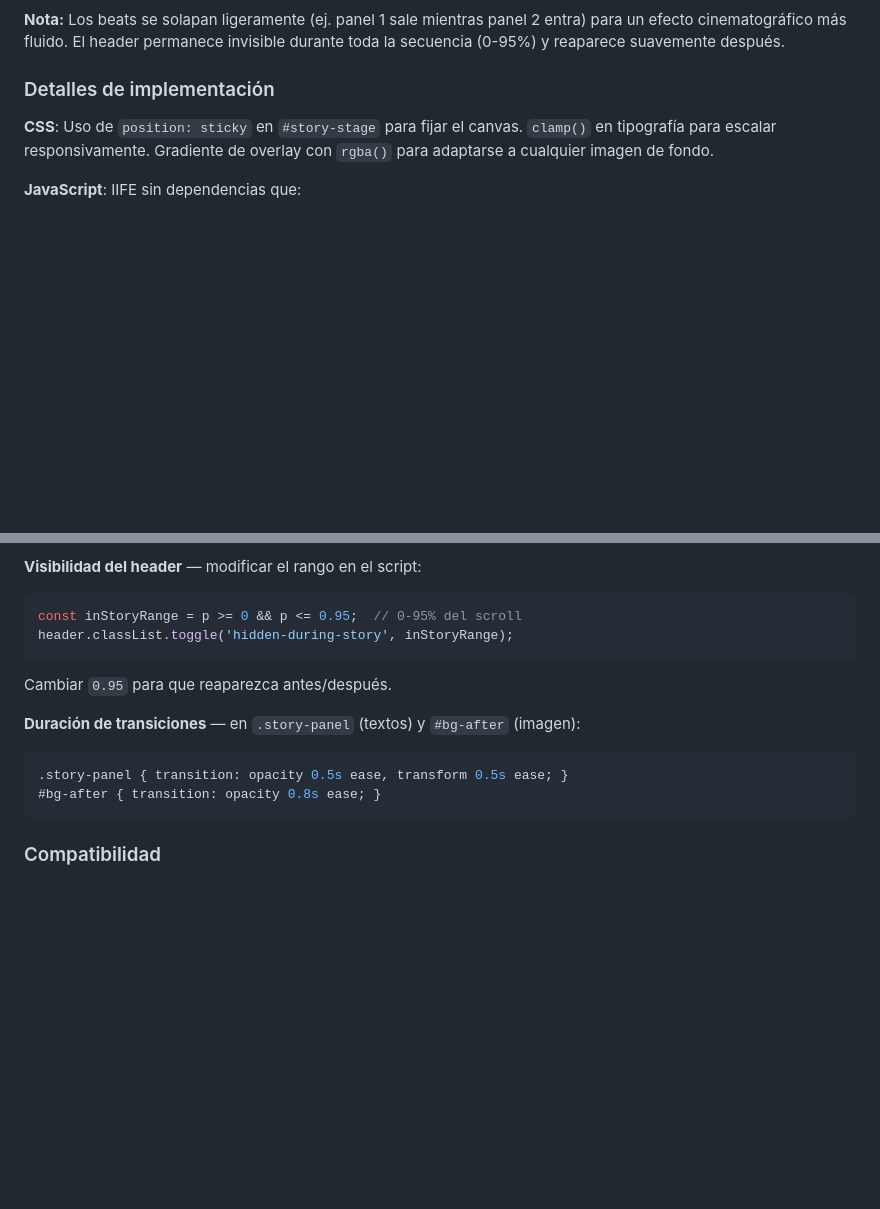
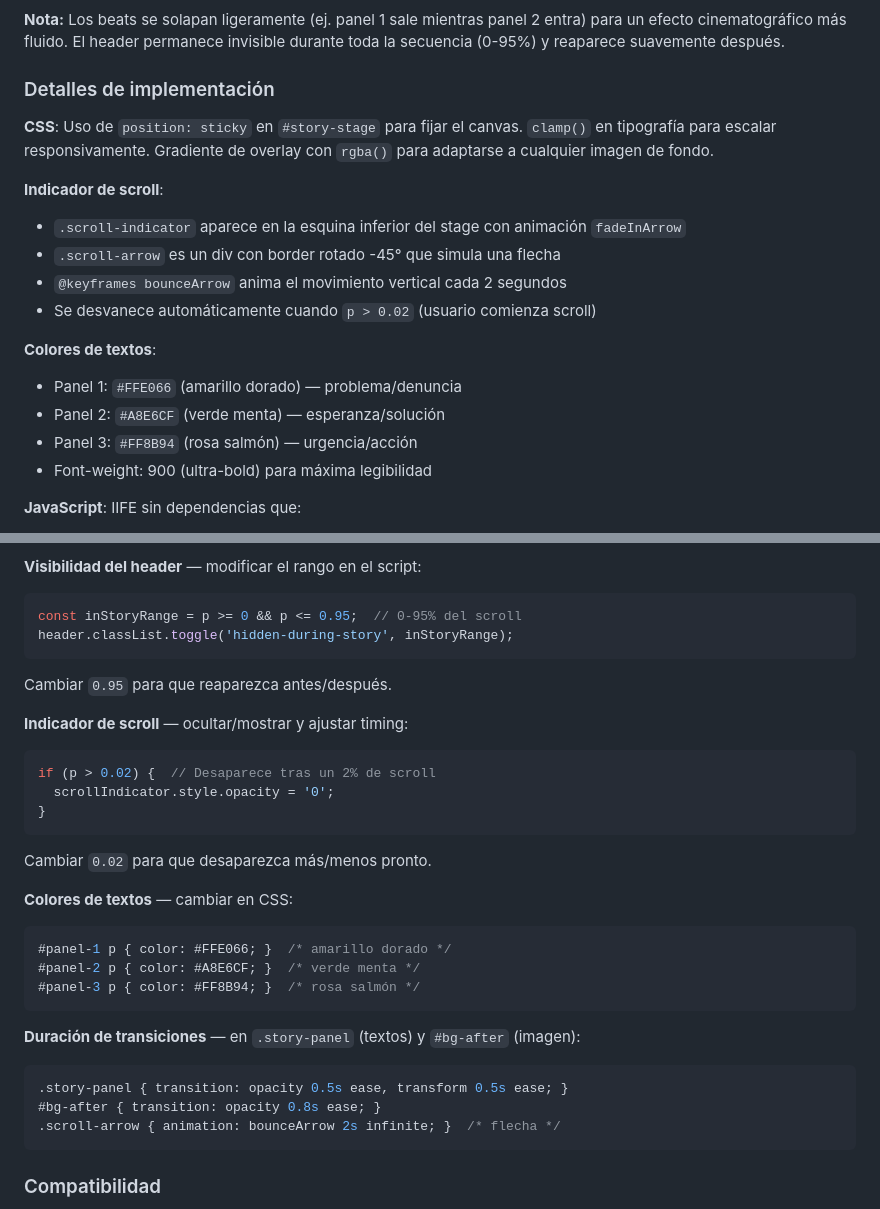
Before and after one commit to miguelvarez-cmyk/arboles_bellasvistas, a Markdown page: CLAUDE.md, 2 parts joined by grey strips. Drawn GitHub-style; blank space fills up the shorter version.

Commit message:
Documentar flecha de scroll y colores de textos en CLAUDE.md

````diff
--- a/CLAUDE.md
+++ b/CLAUDE.md
@@ -162,6 +162,18 @@ Después del story, una sección puente (`s-bridge`) reintroduce el título "1.0
 
 **CSS**: Uso de `position: sticky` en `#story-stage` para fijar el canvas. `clamp()` en tipografía para escalar responsivamente. Gradiente de overlay con `rgba()` para adaptarse a cualquier imagen de fondo.
 
+**Indicador de scroll**:
+- `.scroll-indicator` aparece en la esquina inferior del stage con animación `fadeInArrow`
+- `.scroll-arrow` es un div con border rotado -45° que simula una flecha
+- `@keyframes bounceArrow` anima el movimiento vertical cada 2 segundos
+- Se desvanece automáticamente cuando `p > 0.02` (usuario comienza scroll)
+
+**Colores de textos**:
+- Panel 1: `#FFE066` (amarillo dorado) — problema/denuncia
+- Panel 2: `#A8E6CF` (verde menta) — esperanza/solución
+- Panel 3: `#FF8B94` (rosa salmón) — urgencia/acción
+- Font-weight: 900 (ultra-bold) para máxima legibilidad
+
 **JavaScript**: IIFE sin dependencias que:
 1. Calcula progreso del scroll como fracción (0-1) comparando posición de `#story` contra viewport
 2. Detecta qué beat (fase) está activo según 3 rangos: [0.15, 0.35], [0.35, 0.55], [0.55, 0.75]
@@ -206,10 +218,26 @@ header.classList.toggle('hidden-during-story', inStoryRange);
 ```
 Cambiar `0.95` para que reaparezca antes/después.
 
+**Indicador de scroll** — ocultar/mostrar y ajustar timing:
+```js
+if (p > 0.02) {  // Desaparece tras un 2% de scroll
+  scrollIndicator.style.opacity = '0';
+}
+```
+Cambiar `0.02` para que desaparezca más/menos pronto.
+
+**Colores de textos** — cambiar en CSS:
+```css
+#panel-1 p { color: #FFE066; }  /* amarillo dorado */
+#panel-2 p { color: #A8E6CF; }  /* verde menta */
+#panel-3 p { color: #FF8B94; }  /* rosa salmón */
+```
+
 **Duración de transiciones** — en `.story-panel` (textos) y `#bg-after` (imagen):
 ```css
 .story-panel { transition: opacity 0.5s ease, transform 0.5s ease; }
 #bg-after { transition: opacity 0.8s ease; }
+.scroll-arrow { animation: bounceArrow 2s infinite; }  /* flecha */
 ```
 
 ### Compatibilidad
````
